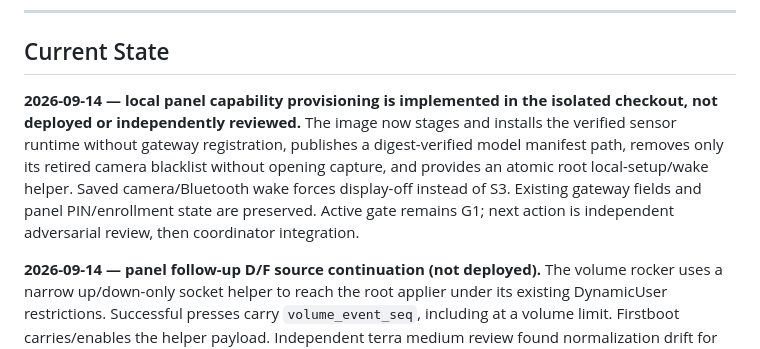
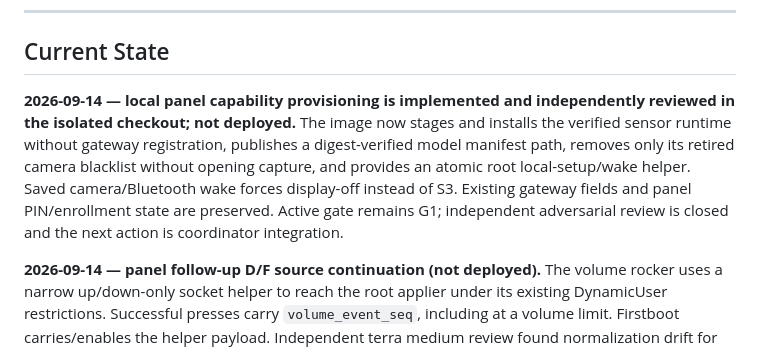
Before and after one commit to diytechy/MiniPC-Deployer, a Markdown page: docs/status.md, the part around the change. Rendered like a GitHub page.

Commit message:
Provision reviewed panel local capabilities

```diff
--- a/docs/status.md
+++ b/docs/status.md
@@ -12,14 +12,15 @@ last) — it is the record, not required reading for every pass.
 
 ## Current State
 
-**2026-09-14 — local panel capability provisioning is implemented in the
-isolated checkout, not deployed or independently reviewed.** The image now
+**2026-09-14 — local panel capability provisioning is implemented and
+independently reviewed in the isolated checkout; not deployed.** The image now
 stages and installs the verified sensor runtime without gateway registration,
 publishes a digest-verified model manifest path, removes only its retired camera
 blacklist without opening capture, and provides an atomic root local-setup/wake
 helper. Saved camera/Bluetooth wake forces display-off instead of S3. Existing
 gateway fields and panel PIN/enrollment state are preserved. Active gate remains
-G1; next action is independent adversarial review, then coordinator integration.
+G1; independent adversarial review is closed and the next action is coordinator
+integration.
 
 **2026-09-14 — panel follow-up D/F source continuation (not deployed).**
 The volume rocker uses a narrow up/down-only socket helper to reach the root
```
Also changed, not shown: docs/panel-local-capabilities-implementation-2026-09-14.md (+2 -2 lines).
